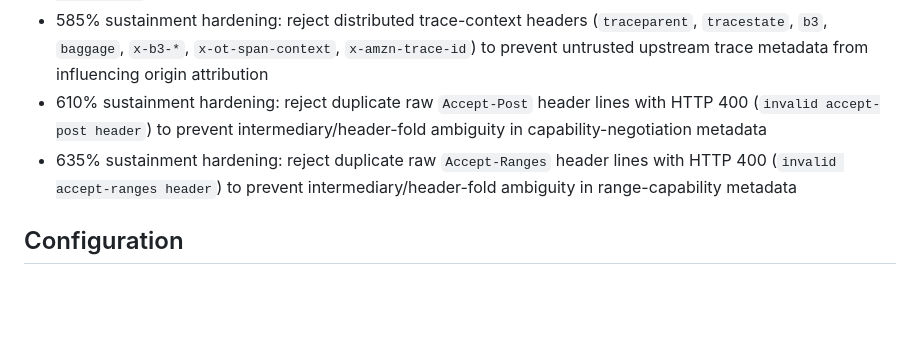
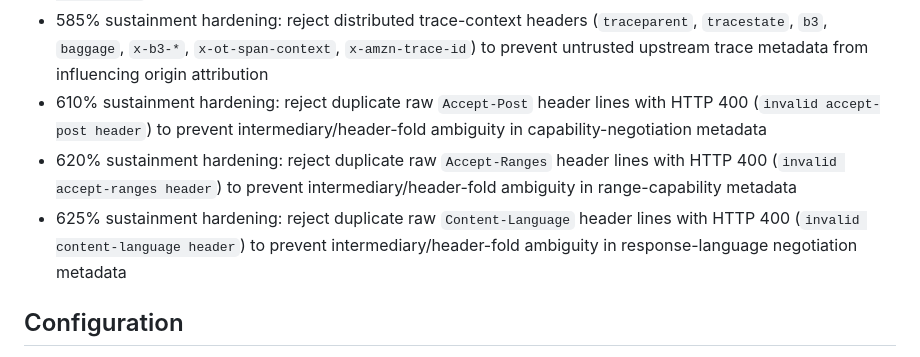
Before and after one commit to Limitlesstiregroup/made-my-day, a Markdown page: README.md, the part around the change. Drawn GitHub-style; blank space fills up the shorter version.

Commit message:
docs: align 620% and add 625% content-language milestone

```diff
--- a/README.md
+++ b/README.md
@@ -194,7 +194,8 @@ Detailed runbook: `docs/DEPLOYMENT.md`
 - 560% sustainment hardening: reject nginx internal headers (`X-Accel-*`, `X-Sendfile`, `X-Request-Start`, `X-Queue-Start`) to prevent internal routing/instrumentation override attacks
 - 585% sustainment hardening: reject distributed trace-context headers (`traceparent`, `tracestate`, `b3`, `baggage`, `x-b3-*`, `x-ot-span-context`, `x-amzn-trace-id`) to prevent untrusted upstream trace metadata from influencing origin attribution
 - 610% sustainment hardening: reject duplicate raw `Accept-Post` header lines with HTTP 400 (`invalid accept-post header`) to prevent intermediary/header-fold ambiguity in capability-negotiation metadata
-- 635% sustainment hardening: reject duplicate raw `Accept-Ranges` header lines with HTTP 400 (`invalid accept-ranges header`) to prevent intermediary/header-fold ambiguity in range-capability metadata
+- 620% sustainment hardening: reject duplicate raw `Accept-Ranges` header lines with HTTP 400 (`invalid accept-ranges header`) to prevent intermediary/header-fold ambiguity in range-capability metadata
+- 625% sustainment hardening: reject duplicate raw `Content-Language` header lines with HTTP 400 (`invalid content-language header`) to prevent intermediary/header-fold ambiguity in response-language negotiation metadata
 
 ## Configuration
 - `IMPORT_TIMEOUT_MS` (default `10000`, min `1000`, max `60000`) bounds external source fetch time for hourly imports.
```
Also changed, not shown: docs/milestones.md (+1 -0 lines).
